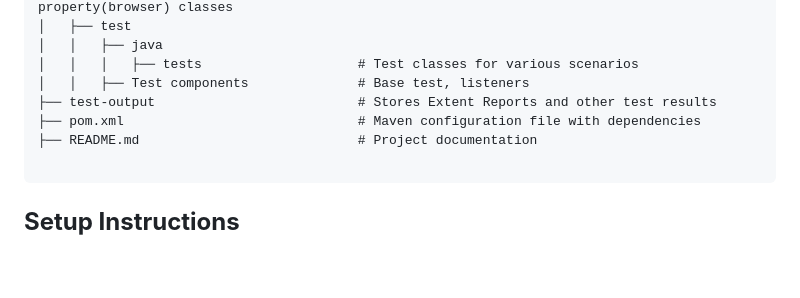
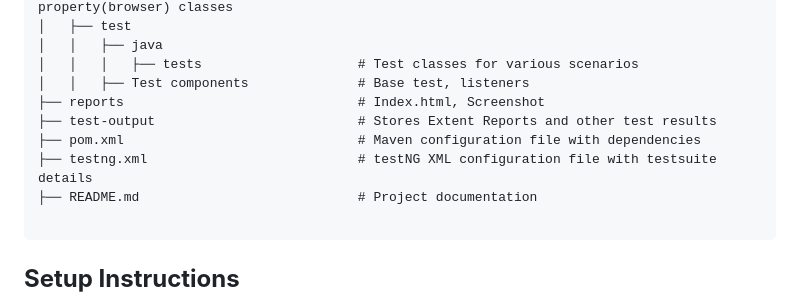
Before and after one commit to Sankr20/Ecommerce-Site-Automation-Frame-Work-Design, a Markdown page: README.md, the part around the change. Drawn GitHub-style; blank space fills up the shorter version.

````diff
--- a/README.md
+++ b/README.md
@@ -36,8 +36,10 @@ ecommerce-automation-framework
 │   │   ├── java
 │   │   │   ├── tests                    # Test classes for various scenarios
 │   │   ├── Test components              # Base test, listeners
+├── reports                              # Index.html, Screenshot
 ├── test-output                          # Stores Extent Reports and other test results
 ├── pom.xml                              # Maven configuration file with dependencies
+├── testng.xml                           # testNG XML configuration file with testsuite details
 ├── README.md                            # Project documentation
 
 ```
````
